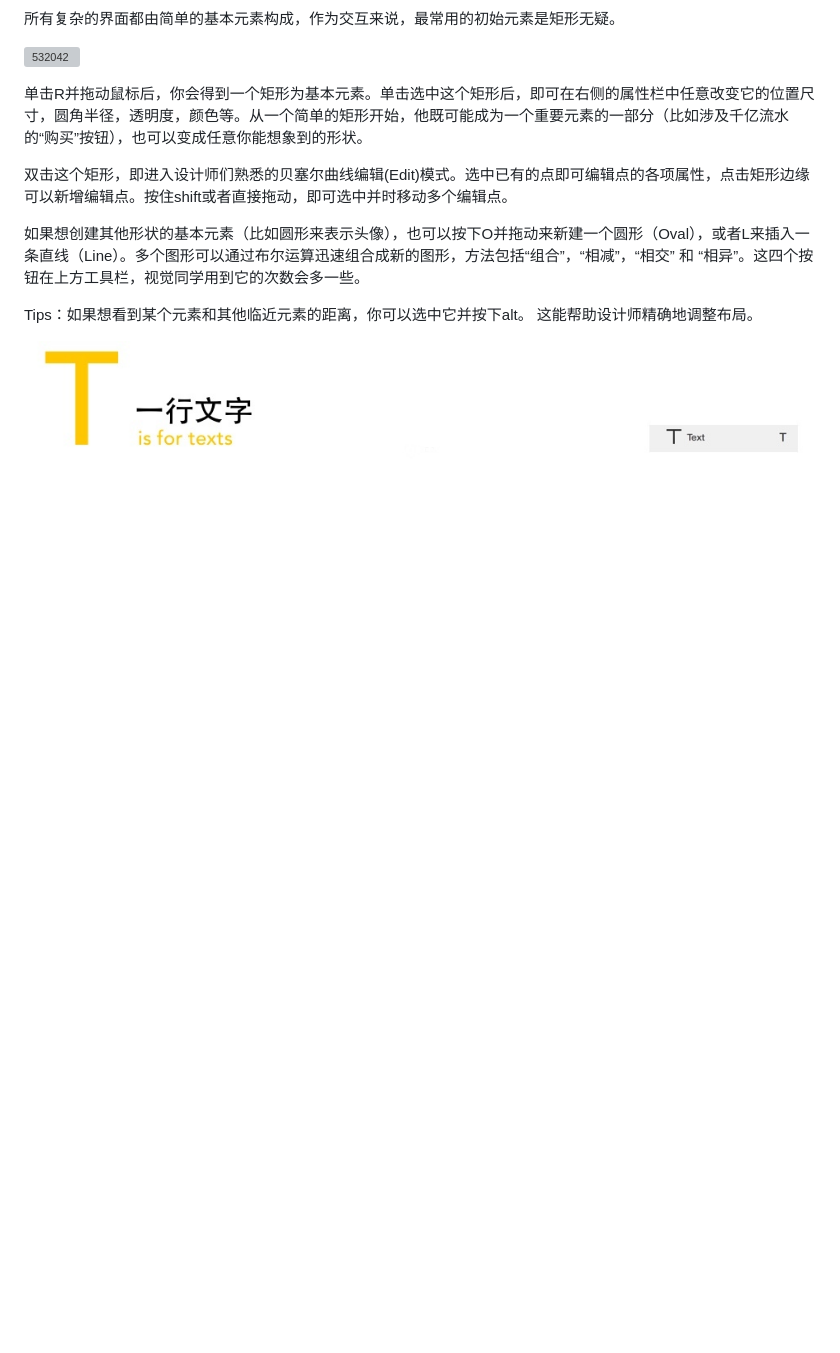
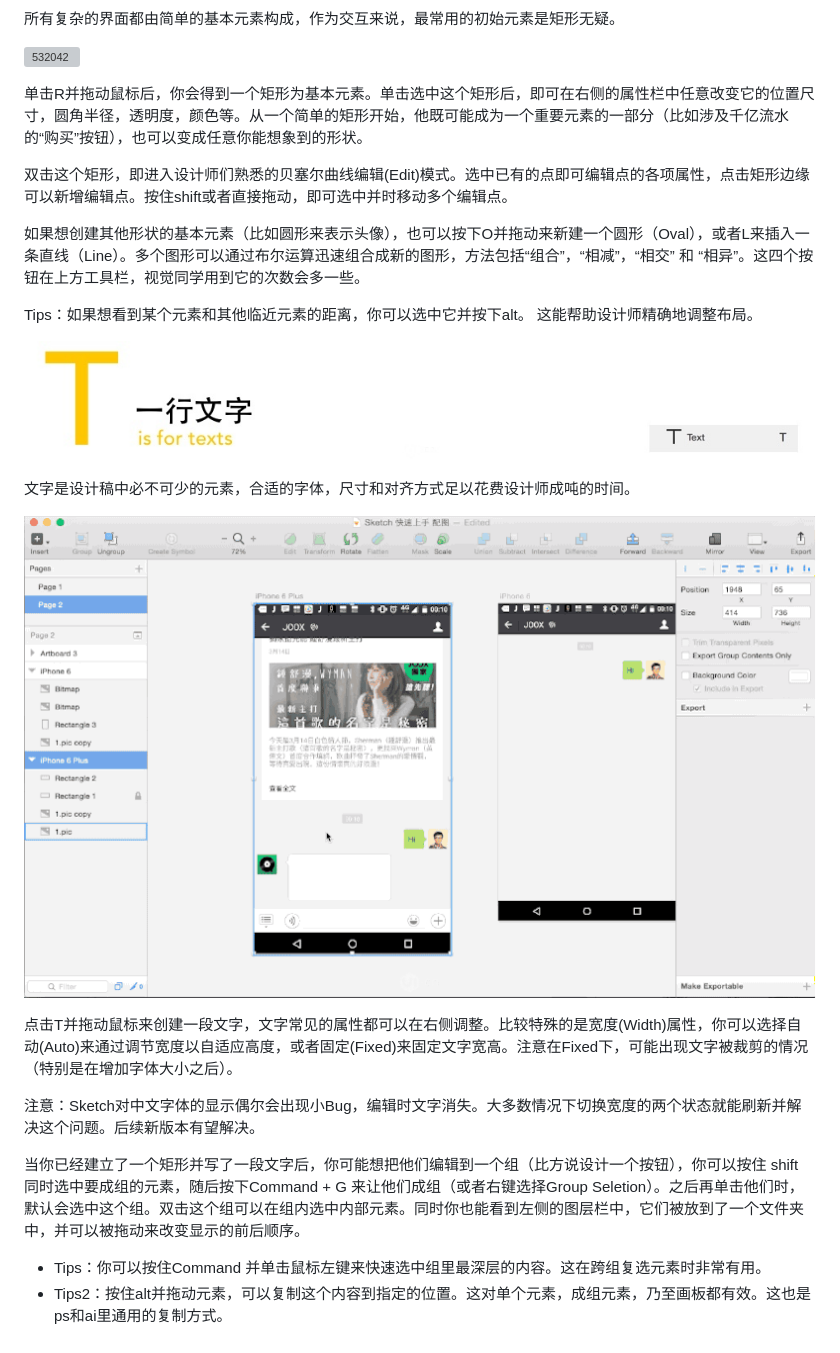
Before and after one commit to i5ting/sketch-practice, a Markdown page: t.md, the part around the change. GitHub-like rendering; pictures changed too: img/532057.gif (added); blank space fills up the shorter version; grey boxes are pictures that could not be loaded.

Commit message:
init

```diff
--- a/t.md
+++ b/t.md
@@ -60,3 +60,21 @@ Tips：如果想看到某个元素和其他临近元素的距离，你可以选
 
 
 ![531414](img/531414.jpg)
+
+文字是设计稿中必不可少的元素，合适的字体，尺寸和对齐方式足以花费设计师成吨的时间。
+
+![532057](img/532057.gif)
+
+点击T并拖动鼠标来创建一段文字，文字常见的属性都可以在右侧调整。比较特殊的是宽度(Width)属性，你可以选择自动(Auto)来通过调节宽度以自适应高度，或者固定(Fixed)来固定文字宽高。注意在Fixed下，可能出现文字被裁剪的情况（特别是在增加字体大小之后）。
+
+
+
+注意：Sketch对中文字体的显示偶尔会出现小Bug，编辑时文字消失。大多数情况下切换宽度的两个状态就能刷新并解决这个问题。后续新版本有望解决。
+
+
+
+当你已经建立了一个矩形并写了一段文字后，你可能想把他们编辑到一个组（比方说设计一个按钮），你可以按住 shift 同时选中要成组的元素，随后按下Command + G 来让他们成组（或者右键选择Group Seletion）。之后再单击他们时，默认会选中这个组。双击这个组可以在组内选中内部元素。同时你也能看到左侧的图层栏中，它们被放到了一个文件夹中，并可以被拖动来改变显示的前后顺序。
+
+
+- Tips：你可以按住Command 并单击鼠标左键来快速选中组里最深层的内容。这在跨组复选元素时非常有用。
+- Tips2：按住alt并拖动元素，可以复制这个内容到指定的位置。这对单个元素，成组元素，乃至画板都有效。这也是ps和ai里通用的复制方式。
```
Also changed, not shown: img/531415.jpg (added).
